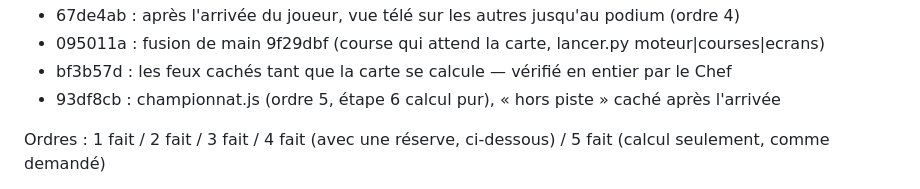
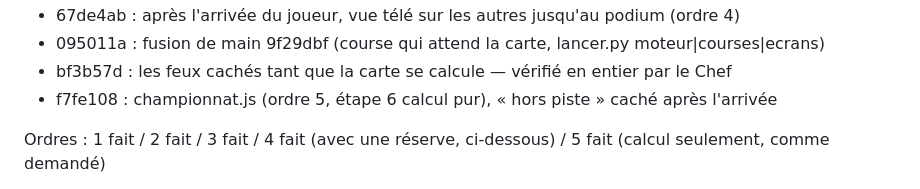
Before and after one commit to cotangeante-pi/Grand-Prix-Dynasty, a Markdown page: rapports/tour-18b-compte-rendu.md, the part around the change. Drawn GitHub-style.

Commit message:
Tour 18b : compte rendu du Codeur 2 (hash de l'étape 6)
Co-Authored-By: Claude Fable 5.1 <noreply@anthropic.com>

```diff
--- a/rapports/tour-18b-compte-rendu.md
+++ b/rapports/tour-18b-compte-rendu.md
@@ -7,7 +7,7 @@ Commits, dans l'ordre :
 - 67de4ab : après l'arrivée du joueur, vue télé sur les autres jusqu'au podium (ordre 4)
 - 095011a : fusion de main 9f29dbf (course qui attend la carte, lancer.py moteur|courses|ecrans)
 - bf3b57d : les feux cachés tant que la carte se calcule — vérifié en entier par le Chef
-- 93df8cb : championnat.js (ordre 5, étape 6 calcul pur), « hors piste » caché après l'arrivée
+- f7fe108 : championnat.js (ordre 5, étape 6 calcul pur), « hors piste » caché après l'arrivée
 
 Ordres : 1 fait / 2 fait / 3 fait / 4 fait (avec une réserve, ci-dessous) / 5 fait (calcul seulement, comme demandé)
 
```
